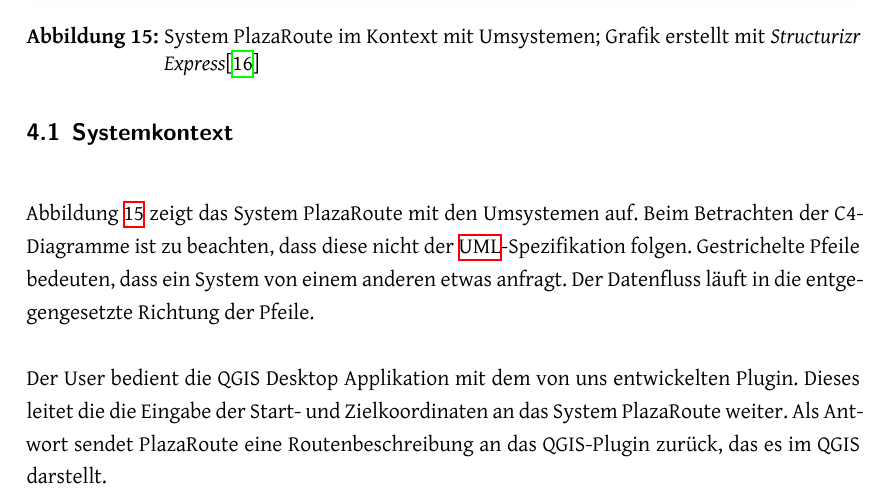
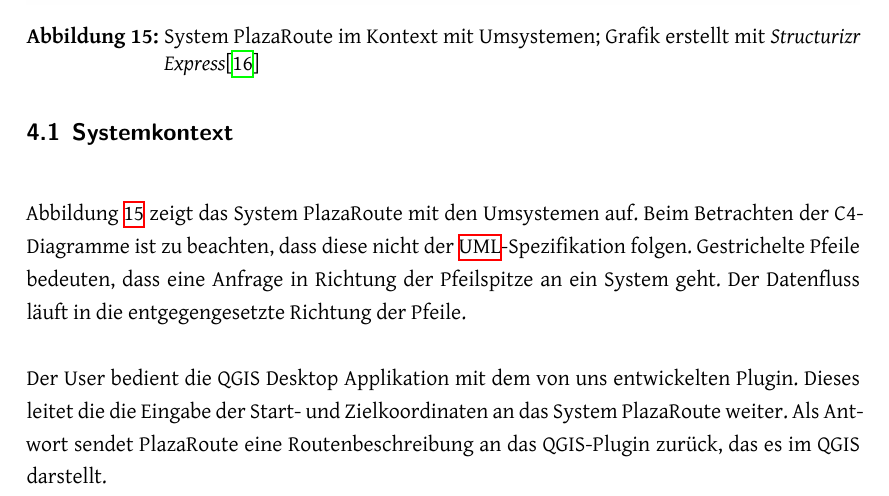
Before and after one commit to PlazaNav/PlazaNav-doc, a LaTeX thesis (index.tex, which reads projectdoc/architektur.tex): part of page 38 of 55, cut so that both start at the same text. Compiled offline with XeLaTeX.

Commit message:
small refactoring

```diff
--- a/projectdoc/architektur.tex
+++ b/projectdoc/architektur.tex
@@ -15,7 +15,7 @@
 \label{fig:system_context_diagram}
 \end{figure}
 
-Abbildung \ref{fig:system_context_diagram} zeigt das System PlazaRoute mit den Umsystemen auf. Beim Betrachten der C4-Diagramme ist zu beachten, dass diese nicht der \acs{UML}-Spezifikation folgen. Gestrichelte Pfeile bedeuten, dass ein System von einem anderen etwas anfragt. Der Datenfluss läuft in die entgegengesetzte Richtung der Pfeile.
+Abbildung \ref{fig:system_context_diagram} zeigt das System PlazaRoute mit den Umsystemen auf. Beim Betrachten der C4-Diagramme ist zu beachten, dass diese nicht der \acs{UML}-Spezifikation folgen. Gestrichelte Pfeile bedeuten, dass eine Anfrage in Richtung der Pfeilspitze an ein System geht. Der Datenfluss läuft in die entgegengesetzte Richtung der Pfeile.
 
 Der User bedient die QGIS Desktop Applikation mit dem von uns entwickelten Plugin. Dieses leitet die die Eingabe der Start- und Zielkoordinaten an das System PlazaRoute weiter. Als Antwort sendet PlazaRoute eine Routenbeschreibung an das QGIS-Plugin zurück, das es im QGIS darstellt.
 
```
